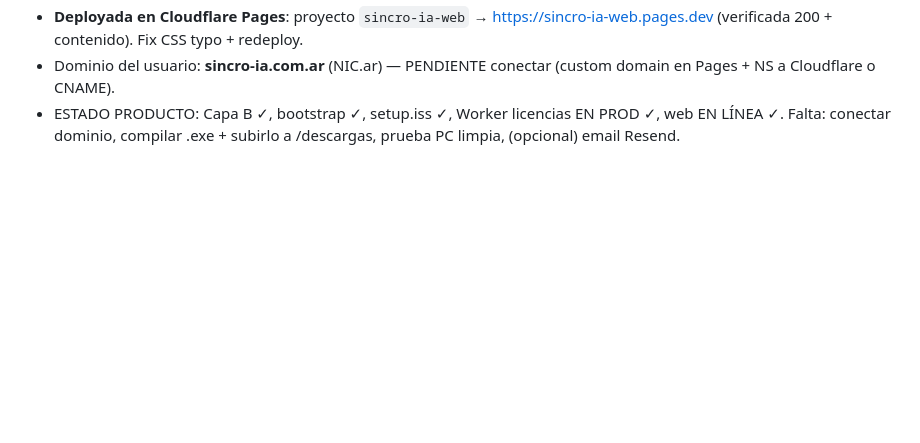
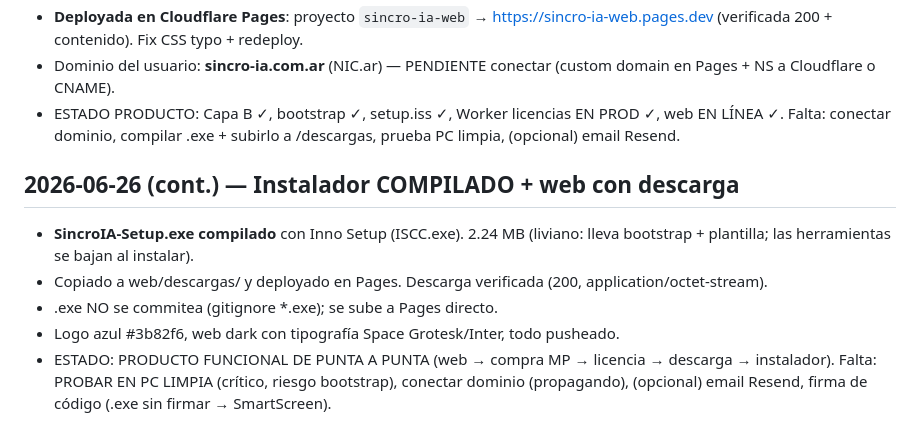
Before and after one commit to agustinhfernandez-create/sincro-ia, a Markdown page: hitos.md, the part around the change. GitHub-like rendering; blank space fills up the shorter version.

Commit message:
Instalador compilado y publicado en la web (descarga libre)
Co-Authored-By: claude-flow <ruv@ruv.net>

```diff
--- a/hitos.md
+++ b/hitos.md
@@ -83,3 +83,10 @@
 - **Deployada en Cloudflare Pages**: proyecto `sincro-ia-web` → https://sincro-ia-web.pages.dev (verificada 200 + contenido). Fix CSS typo + redeploy.
 - Dominio del usuario: **sincro-ia.com.ar** (NIC.ar) — PENDIENTE conectar (custom domain en Pages + NS a Cloudflare o CNAME).
 - ESTADO PRODUCTO: Capa B ✓, bootstrap ✓, setup.iss ✓, Worker licencias EN PROD ✓, web EN LÍNEA ✓. Falta: conectar dominio, compilar .exe + subirlo a /descargas, prueba PC limpia, (opcional) email Resend.
+
+## 2026-06-26 (cont.) — Instalador COMPILADO + web con descarga
+- **SincroIA-Setup.exe compilado** con Inno Setup (ISCC.exe). 2.24 MB (liviano: lleva bootstrap + plantilla; las herramientas se bajan al instalar).
+- Copiado a web/descargas/ y deployado en Pages. Descarga verificada (200, application/octet-stream).
+- .exe NO se commitea (gitignore *.exe); se sube a Pages directo.
+- Logo azul #3b82f6, web dark con tipografía Space Grotesk/Inter, todo pusheado.
+- ESTADO: PRODUCTO FUNCIONAL DE PUNTA A PUNTA (web → compra MP → licencia → descarga → instalador). Falta: PROBAR EN PC LIMPIA (crítico, riesgo bootstrap), conectar dominio (propagando), (opcional) email Resend, firma de código (.exe sin firmar → SmartScreen).
```
